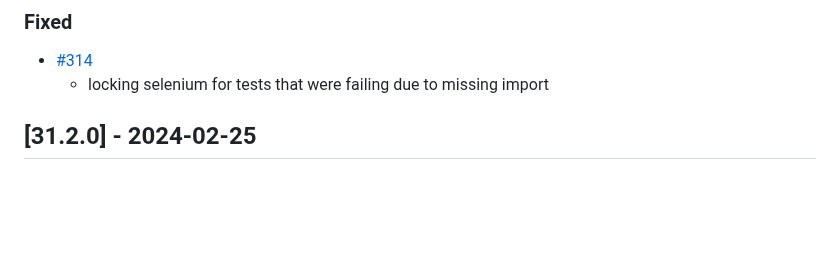
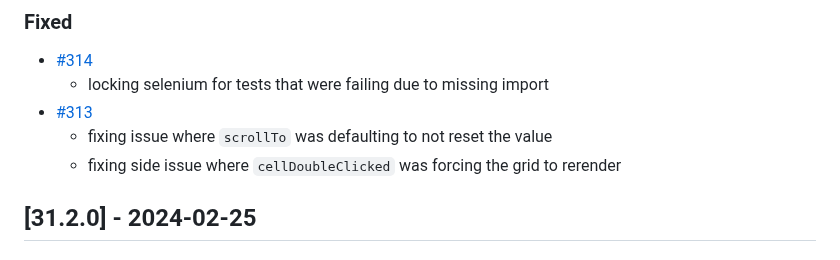
Before and after one commit to plotly/dash-ag-grid, a Markdown page: CHANGELOG.md, the part around the change. Drawn GitHub-style; blank space fills up the shorter version.

Commit message:
updating changelog

```diff
--- a/CHANGELOG.md
+++ b/CHANGELOG.md
@@ -8,6 +8,9 @@ Links "DE#nnn" prior to version 2.0 point to the Dash Enterprise closed-source D
 ### Fixed
  - [#314](https://github.com/plotly/dash-ag-grid/pull/314)
    - locking selenium for tests that were failing due to missing import
+ - [#313](https://github.com/plotly/dash-ag-grid/pull/313)
+   - fixing issue where `scrollTo` was defaulting to not reset the value
+   - fixing side issue where `cellDoubleClicked` was forcing the grid to rerender
 
 
 ## [31.2.0] - 2024-02-25
```
